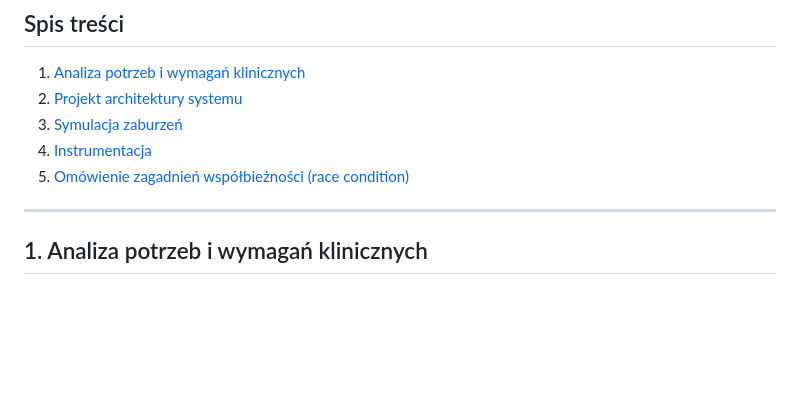
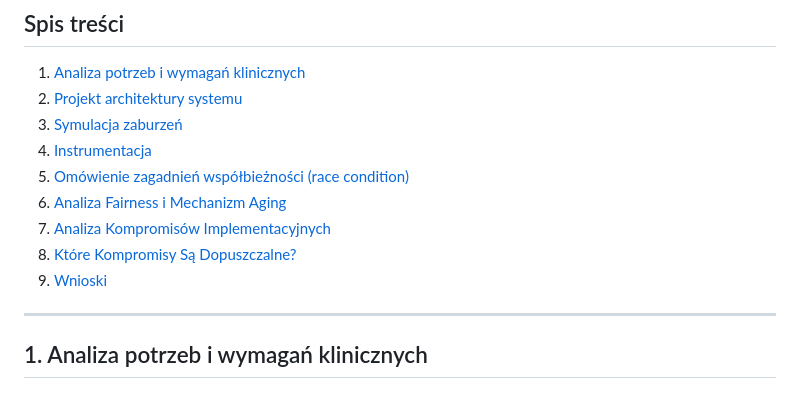
Before and after one commit to adamsikorski123/System-kolejkowania-pacjentow-z-priorytetami, a Markdown page: README.md, the part around one of its changes. Drawn GitHub-style; blank space fills up the shorter version.

```diff
--- a/README.md
+++ b/README.md
@@ -28,8 +28,10 @@
 3. [Symulacja zaburzeń](#3-symulacja-zaburzeń)
 4. [Instrumentacja](#4-instrumentacja)
 5. [Omówienie zagadnień współbieżności (race condition)](#5-omówienie-zagadnień-współbieżności-race-condition)
-
-
+6. [Analiza Fairness i Mechanizm Aging](#6-analiza-fairness-i-mechanizm-aging)
+7. [Analiza Kompromisów Implementacyjnych](#7-analiza-kompromisów-implementacyjnych)
+8. [Które Kompromisy Są Dopuszczalne?](#8-które-kompromisy-są-dopuszczalne)
+9. [Wnioski](#9-wnioski)
 ---
 
 ## 1. Analiza potrzeb i wymagań klinicznych
```
Also changed, not shown: other parts of README.md (+2 -2 lines).
